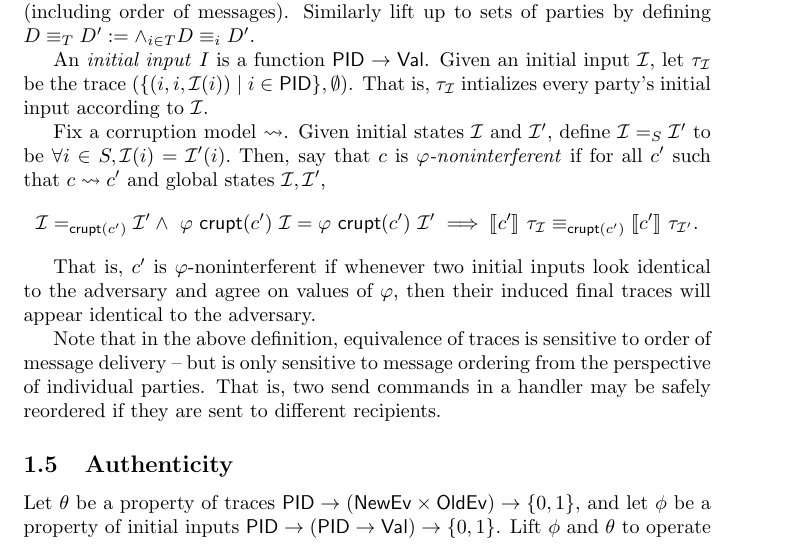
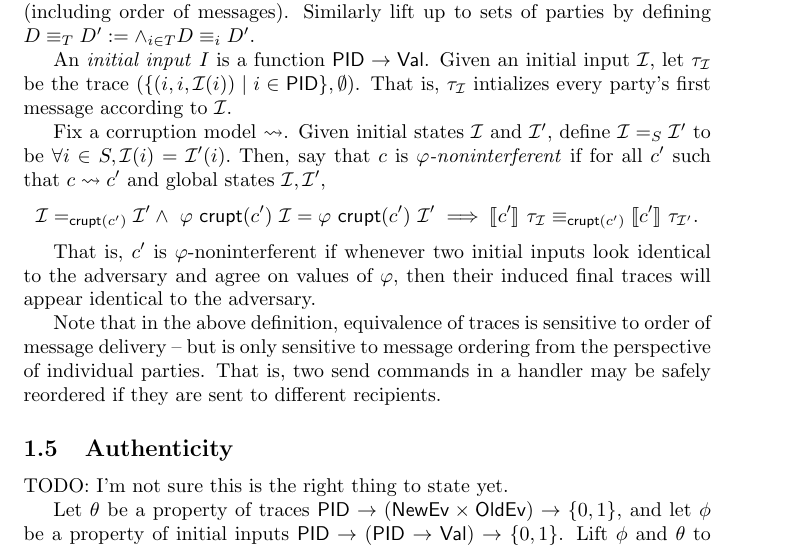
Before and after one commit to gancherj/formal-prot, a LaTeX document (lang/lang.tex): part of page 3 of 7, cut so that both start at the same text. Compiled offline with pdfLaTeX.

Commit message:
no state in first language

```diff
--- a/lang/lang.tex
+++ b/lang/lang.tex
@@ -108,7 +108,7 @@ A \emph{leakage} (or \emph{declassification}) property $\varphi$ is a function $
 
 Given two distributions $D$ on traces, write $D \equiv_i D'$ if the marginals $\mathcal{D} (\lambda\ B_u\ B_p.\ B_{p_{| i}})$ are identical for both $D$ and $D'$. That is, $D \equiv_i D'$ if from party $i$'s position, $D$ contains exactly the same information as $D'$ on processed messages (including order of messages). Similarly lift up to sets of parties by defining $D \equiv_T D' := \wedge_{i \in T} D \equiv_i D'$.
 
-An \emph{initial input} $I$ is a function $\PID \to \Val$. Given an initial input $\I$, let $\tau_\I$ be the trace $(\{(i,i,\I(i)) \mid i \in \textsf{PID}\}, \emptyset)$. That is, $\tau_\I$ intializes every party's initial input according to $\I$.
+An \emph{initial input} $I$ is a function $\PID \to \Val$. Given an initial input $\I$, let $\tau_\I$ be the trace $(\{(i,i,\I(i)) \mid i \in \textsf{PID}\}, \emptyset)$. That is, $\tau_\I$ intializes every party's first message according to $\I$.
 
 Fix a corruption model $\rightsquigarrow$. Given initial states $\I$ and $\I'$, define $\I =_S \I'$ to be $\forall i \in S, \I(i) = \I'(i).$ Then, say that $c$ is \emph{$\varphi$-noninterferent} if for all $c'$ such that $c \rightsquigarrow c'$ and global states $\I, \I'$,
 \[ \I=_{\mathsf{crupt}(c')}\I' \wedge\ \varphi\ \mathsf{crupt}(c')\ \I = \varphi\ \mathsf{crupt}(c')\ \I' \implies \llbracket c' \rrbracket\ \tau_\I \equiv_{\mathsf{crupt}(c')} \llbracket c' \rrbracket\ \tau_{\I'}.\]
@@ -119,6 +119,8 @@ Note that in the above definition, equivalence of traces is sensitive to order o
 
 
 \subsection{Authenticity}
+
+TODO: I'm not sure this is the right thing to state yet.
 
 Let $\theta$ be a property of traces $\PID \to (\NewEv \times \OldEv) \to \{0,1\}$, and let $\phi$ be a property of initial inputs $\PID \to (\PID \to \Val) \to \{0,1\}$. Lift $\phi$ and $\theta$ to operate on sets of $\PID$s by defining $\phi\ S\ \tau := \wedge_{i \in S} \phi\ i\ \tau$ and similarly for $\theta$.
 
```
Also changed, not shown: lang/lang.pdf.
